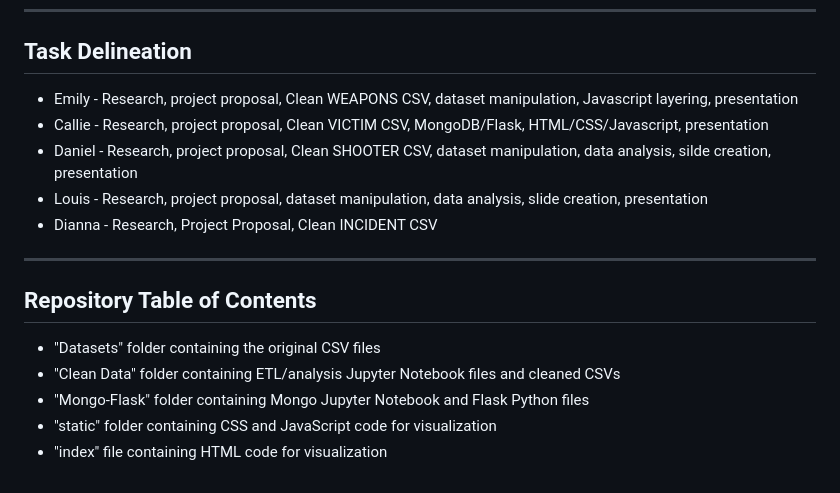
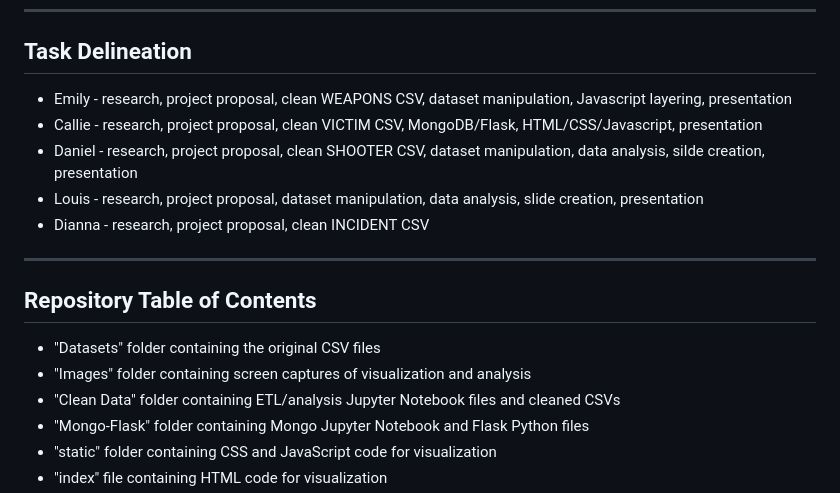
Before and after one commit to emilyshewcraft/project-three, a Markdown page: README.md, the part around one of its changes. Rendered like a GitHub page.

```diff
--- a/README.md
+++ b/README.md
@@ -56,16 +56,17 @@ Slidedeck
 -------------------------------------------------------------------------------
 
 ## Task Delineation
-* Emily - Research, project proposal, Clean WEAPONS CSV, dataset manipulation, Javascript layering, presentation
-* Callie - Research, project proposal, Clean VICTIM CSV, MongoDB/Flask, HTML/CSS/Javascript, presentation
-* Daniel - Research, project proposal, Clean SHOOTER CSV, dataset manipulation, data analysis, silde creation, presentation
-* Louis - Research, project proposal, dataset manipulation, data analysis, slide creation, presentation
-* Dianna - Research, Project Proposal, Clean INCIDENT CSV
+* Emily - research, project proposal, clean WEAPONS CSV, dataset manipulation, Javascript layering, presentation
+* Callie - research, project proposal, clean VICTIM CSV, MongoDB/Flask, HTML/CSS/Javascript, presentation
+* Daniel - research, project proposal, clean SHOOTER CSV, dataset manipulation, data analysis, silde creation, presentation
+* Louis - research, project proposal, dataset manipulation, data analysis, slide creation, presentation
+* Dianna - research, project proposal, clean INCIDENT CSV
 
 -------------------------------------------------------------------------------
 
 ## Repository Table of Contents
 * "Datasets" folder containing the original CSV files
+* "Images" folder containing screen captures of visualization and analysis
 * "Clean Data" folder containing ETL/analysis Jupyter Notebook files and cleaned CSVs
 * "Mongo-Flask" folder containing Mongo Jupyter Notebook and Flask Python files
 * "static" folder containing CSS and JavaScript code for visualization
```
Also changed, not shown: other parts of README.md (+13 -9 lines).
